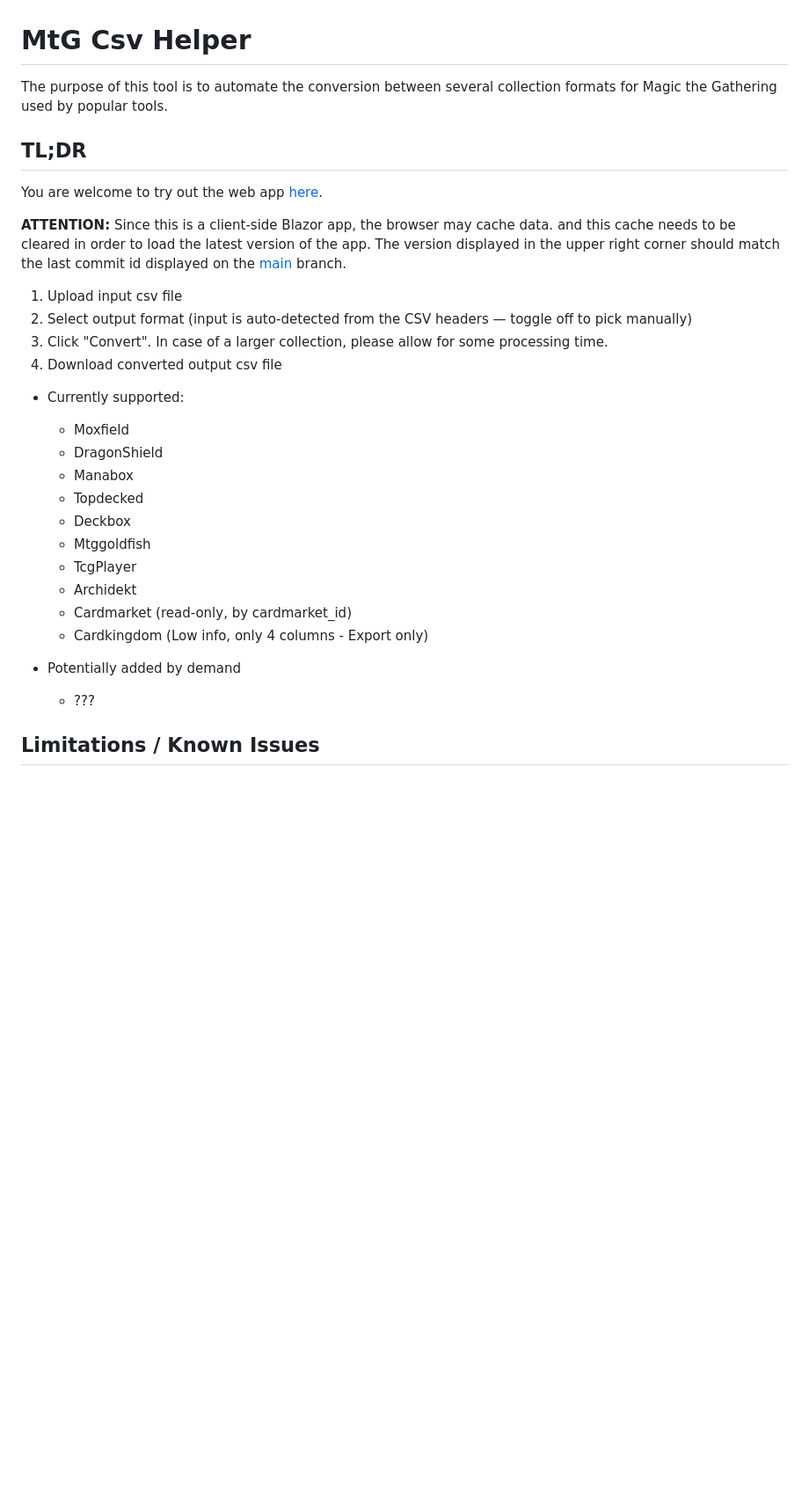
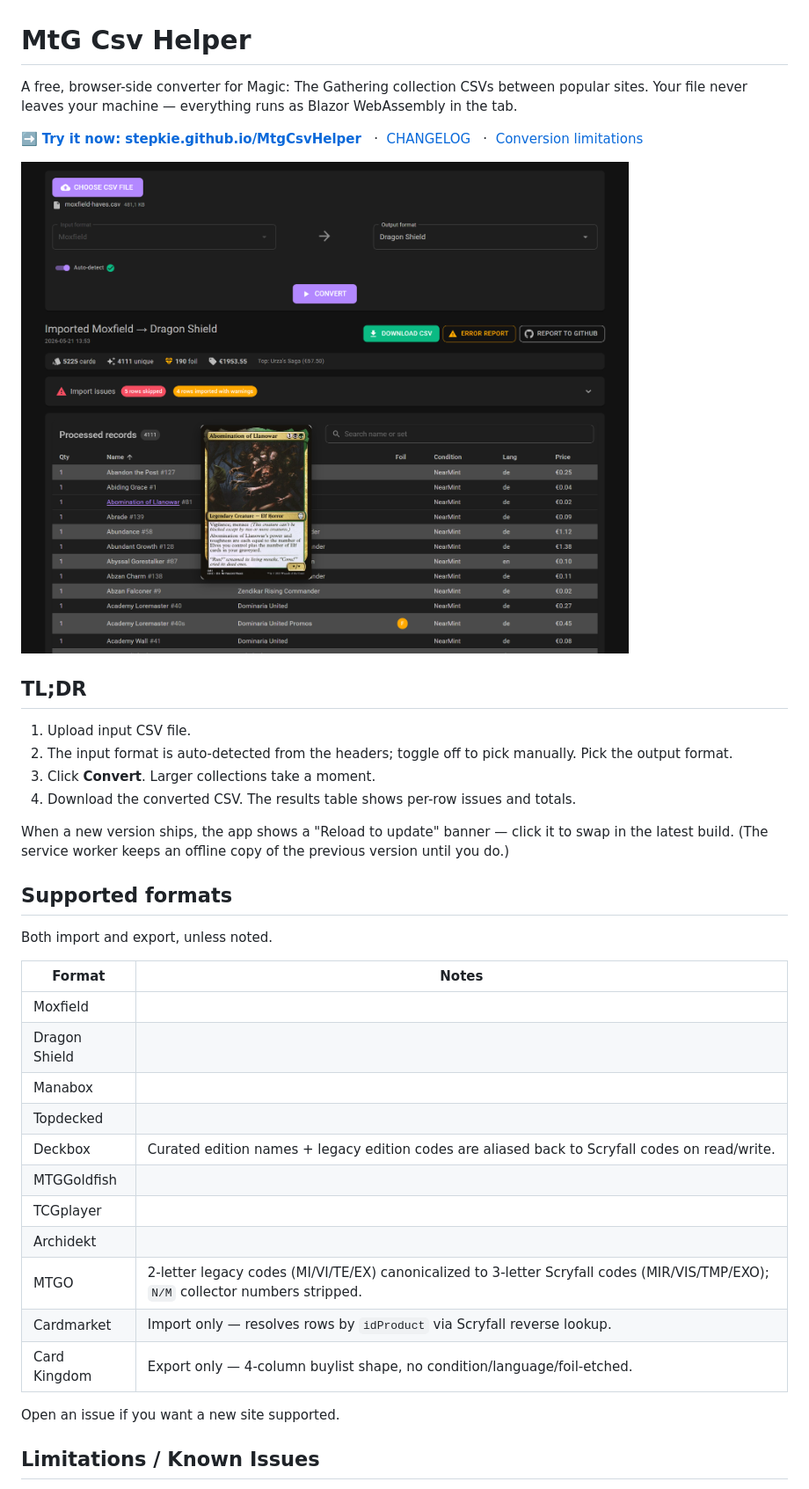
Before and after one commit to StepKie/MtgCsvHelper, a Markdown page: README.md, the part around one of its changes. Shown at 88% size. Rendered like a GitHub page; pictures changed too: docs/screenshot.png (added); blank space fills up the shorter version.

```diff
--- a/README.md
+++ b/README.md
@@ -1,33 +1,39 @@
 # MtG Csv Helper
 
-The purpose of this tool is to automate the conversion between several collection formats for Magic the Gathering used by popular tools.
+A free, browser-side converter for Magic: The Gathering collection CSVs between popular sites. Your file never leaves your machine — everything runs as Blazor WebAssembly in the tab.
+
+➡️ **[Try it now: stepkie.github.io/MtgCsvHelper](https://stepkie.github.io/MtgCsvHelper/)** &nbsp; ·&nbsp; [CHANGELOG](CHANGELOG.md) &nbsp; ·&nbsp; [Conversion limitations](CONVERSION_LIMITATIONS.md)
+
+![Screenshot of the converter UI](docs/screenshot.png)
 
 ## TL;DR
 
-You are welcome to try out the web app [here](https://stepkie.github.io/MtgCsvHelper/).
+1. Upload input CSV file.
+2. The input format is auto-detected from the headers; toggle off to pick manually. Pick the output format.
+3. Click **Convert**. Larger collections take a moment.
+4. Download the converted CSV. The results table shows per-row issues and totals.
 
-**ATTENTION:** Since this is a client-side Blazor app, the browser may cache data. and this cache needs to be cleared in order to load the latest version of the app.
-The version displayed in the upper right corner should match the last commit id displayed on the [main](https://github.com/StepKie/MtgCsvHelper/tree/main) branch.
+When a new version ships, the app shows a "Reload to update" banner — click it to swap in the latest build. (The service worker keeps an offline copy of the previous version until you do.)
 
-1. Upload input csv file
-2. Select output format (input is auto-detected from the CSV headers — toggle off to pick manually)
-3. Click "Convert". In case of a larger collection, please allow for some processing time.
-4. Download converted output csv file
+## Supported formats
 
-* Currently supported:
-  * Moxfield
-  * DragonShield
-  * Manabox
-  * Topdecked
-  * Deckbox
-  * Mtggoldfish
-  * TcgPlayer
-  * Archidekt
-  * Cardmarket (read-only, by cardmarket_id)
-  * Cardkingdom (Low info, only 4 columns - Export only)
+Both import and export, unless noted.
 
-* Potentially added by demand
-  * ???
+| Format | Notes |
+| --- | --- |
+| Moxfield | |
+| Dragon Shield | |
+| Manabox | |
+| Topdecked | |
+| Deckbox | Curated edition names + legacy edition codes are aliased back to Scryfall codes on read/write. |
+| MTGGoldfish | |
+| TCGplayer | |
+| Archidekt | |
+| MTGO | 2-letter legacy codes (MI/VI/TE/EX) canonicalized to 3-letter Scryfall codes (MIR/VIS/TMP/EXO); `N/M` collector numbers stripped. |
+| Cardmarket | Import only — resolves rows by `idProduct` via Scryfall reverse lookup. |
+| Card Kingdom | Export only — 4-column buylist shape, no condition/language/foil-etched. |
+
+Open an issue if you want a new site supported.
 
 ## Limitations / Known Issues
 
```
Also changed, not shown: other parts of README.md (+33 -74 lines), CHANGELOG.md (added, +112 -0 lines), 5 other files.
